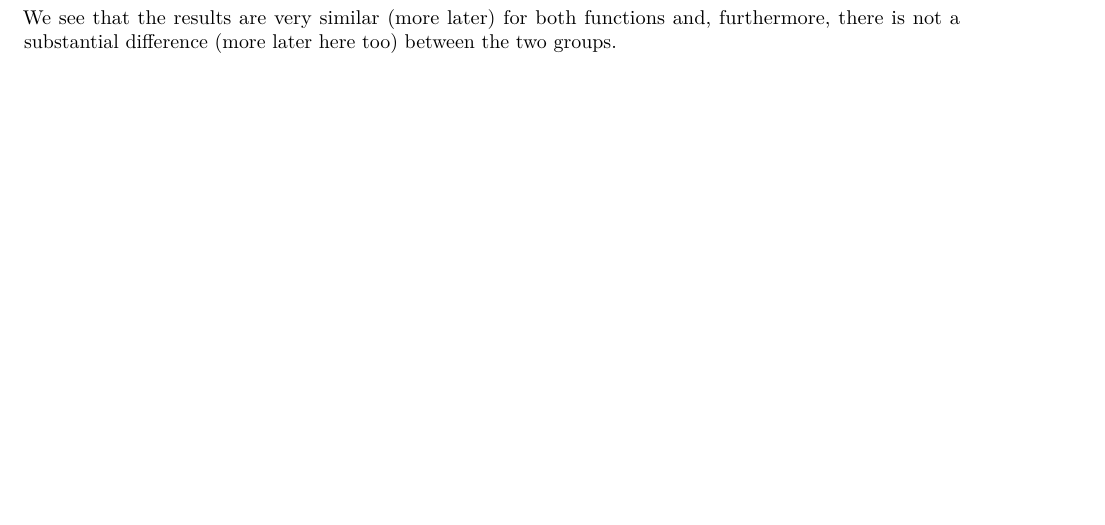
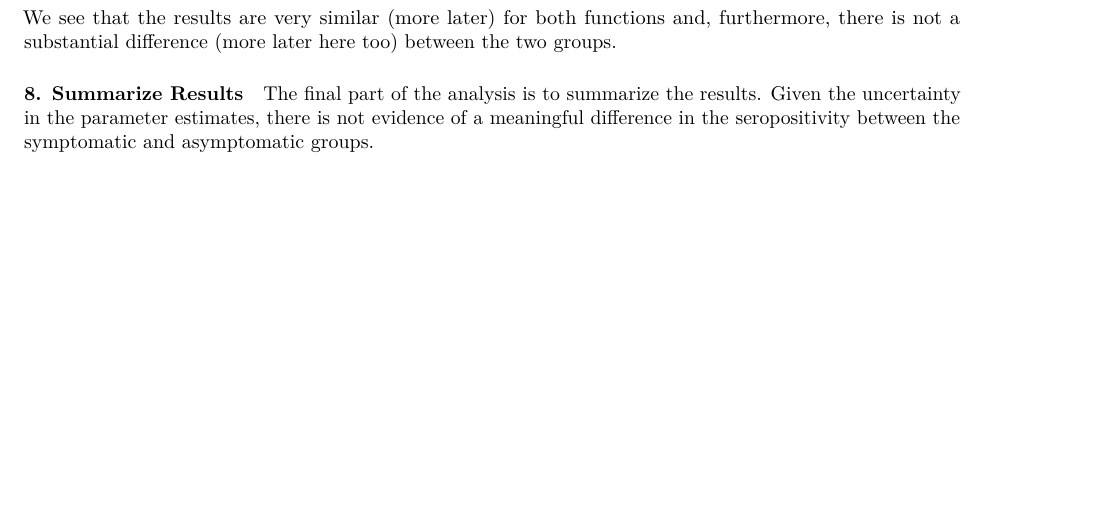
Before and after one commit to STAT505/CourseDemo, an R Markdown document (Lab1.Rmd): part of page 3 of 3, cut so that both start at the same text. Rendered offline with R 4.5, knitr and Pandoc, then LaTeX, with nearby package versions; some code elsewhere in the file could not run offline.

Commit message:
Add files via upload
Updated Files

````diff
--- a/Lab1.Rmd
+++ b/Lab1.Rmd
@@ -98,3 +98,8 @@ print(glm_stanfit, digits = 2)
 ```
 
 We see that the results are very similar (more later) for both functions and, furthermore, there is not a substantial difference (more later here too) between the two groups.
+
+
+#### 8. Summarize Results
+
+The final part of the analysis is to summarize the results. Given the uncertainty in the parameter estimates, there is not evidence of a meaningful difference in the seropositivity between the symptomatic and asymptomatic groups.
````
Also changed, not shown: Lab1.pdf.
